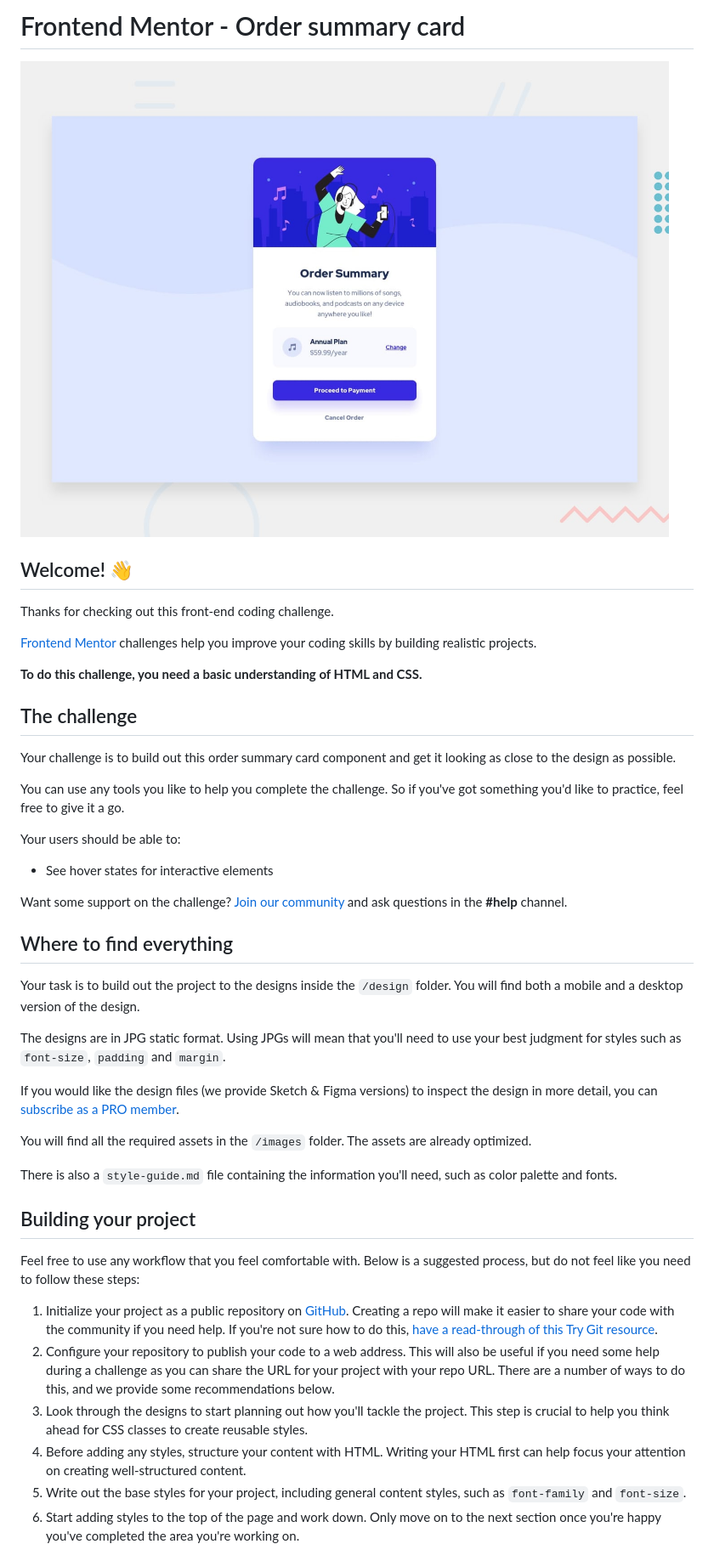
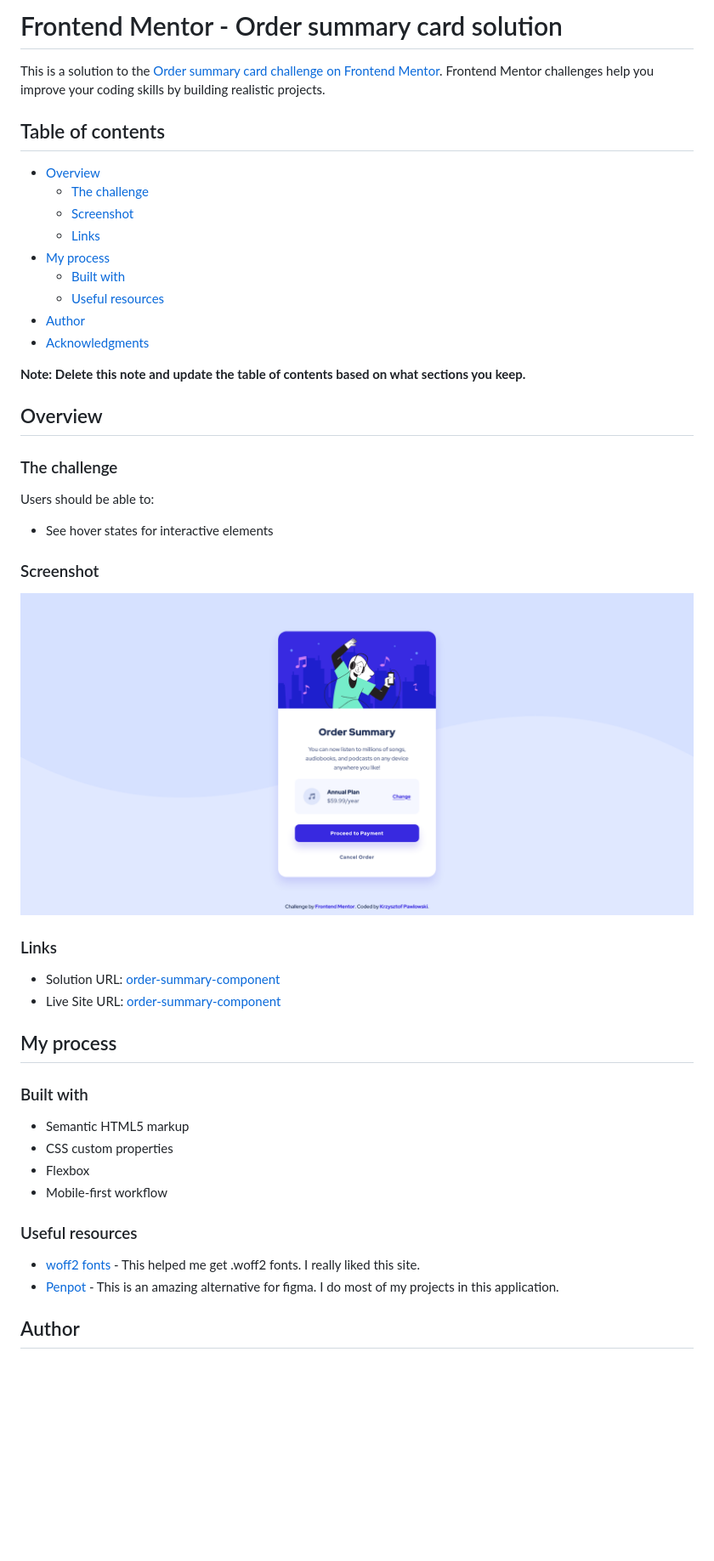
Before and after one commit to KP1976/order-summary-component, a Markdown page: README.md, the part around the change printed below. Shown: that part at 85% size. Rendered like a GitHub page; pictures changed too: design/project.png (added); blank space fills up the shorter version.

```diff
--- a/README.md
+++ b/README.md
@@ -1,47 +1,51 @@
-# Frontend Mentor - Order summary card
+# Frontend Mentor - Order summary card solution
 
-![Design preview for the Order summary card coding challenge](./design/desktop-preview.jpg)
+This is a solution to the [Order summary card challenge on Frontend Mentor](https://www.frontendmentor.io/challenges/order-summary-component-QlPmajDUj). Frontend Mentor challenges help you improve your coding skills by building realistic projects.
 
-## Welcome! 👋
+## Table of contents
 
-Thanks for checking out this front-end coding challenge.
+- [Overview](#overview)
+  - [The challenge](#the-challenge)
+  - [Screenshot](#screenshot)
+  - [Links](#links)
+- [My process](#my-process)
+  - [Built with](#built-with)
+  - [Useful resources](#useful-resources)
+- [Author](#author)
+- [Acknowledgments](#acknowledgments)
 
-[Frontend Mentor](https://www.frontendmentor.io) challenges help you improve your coding skills by building realistic projects.
+**Note: Delete this note and update the table of contents based on what sections you keep.**
 
-**To do this challenge, you need a basic understanding of HTML and CSS.**
+## Overview
 
-## The challenge
+### The challenge
 
-Your challenge is to build out this order summary card component and get it looking as close to the design as possible.
-
-You can use any tools you like to help you complete the challenge. So if you've got something you'd like to practice, feel free to give it a go.
-
-Your users should be able to:
+Users should be able to:
 
 - See hover states for interactive elements
 
-Want some support on the challenge? [Join our community](https://www.frontendmentor.io/community) and ask questions in the **#help** channel.
+### Screenshot
 
-## Where to find everything
+![Design preview for the Order summary card coding challenge](./design/project.png)
 
-Your task is to build out the project to the designs inside the `/design` folder. You will find both a mobile and a desktop version of the design.
+### Links
 
-The designs are in JPG static format. Using JPGs will mean that you'll need to use your best judgment for styles such as `font-size`, `padding` and `margin`.
+- Solution URL: [order-summary-component](https://github.com/KP1976/order-summary-component)
+- Live Site URL: [order-summary-component](https://kp1976.github.io/order-summary-component/)
 
-If you would like the design files (we provide Sketch & Figma versions) to inspect the design in more detail, you can [subscribe as a PRO member](https://www.frontendmentor.io/pro).
+## My process
 
-You will find all the required assets in the `/images` folder. The assets are already optimized.
+### Built with
 
-There is also a `style-guide.md` file containing the information you'll need, such as color palette and fonts.
+- Semantic HTML5 markup
+- CSS custom properties
+- Flexbox
+- Mobile-first workflow
 
-## Building your project
+### Useful resources
 
-Feel free to use any workflow that you feel comfortable with. Below is a suggested process, but do not feel like you need to follow these steps:
+- [woff2 fonts](https://gwfh.mranftl.com/fonts/red-hat-display?subsets=latin) - This helped me get .woff2 fonts. I really liked this site.
+- [Penpot](https://penpot.app/) - This is an amazing alternative for figma. I do most of my projects in this application.
 
-1. Initialize your project as a public repository on [GitHub](https://github.com/). Creating a repo will make it easier to share your code with the community if you need help. If you're not sure how to do this, [have a read-through of this Try Git resource](https://try.github.io/).
-2. Configure your repository to publish your code to a web address. This will also be useful if you need some help during a challenge as you can share the URL for your project with your repo URL. There are a number of ways to do this, and we provide some recommendations below.
-3. Look through the designs to start planning out how you'll tackle the project. This step is crucial to help you think ahead for CSS classes to create reusable styles.
-4. Before adding any styles, structure your content with HTML. Writing your HTML first can help focus your attention on creating well-structured content.
-5. Write out the base styles for your project, including general content styles, such as `font-family` and `font-size`.
-6. Start adding styles to the top of the page and work down. Only move on to the next section once you're happy you've completed the area you're working on.
+## Author
 
```
Also changed, not shown: other parts of README.md (+3 -44 lines), README-template.md (deleted, +0 -110 lines).
